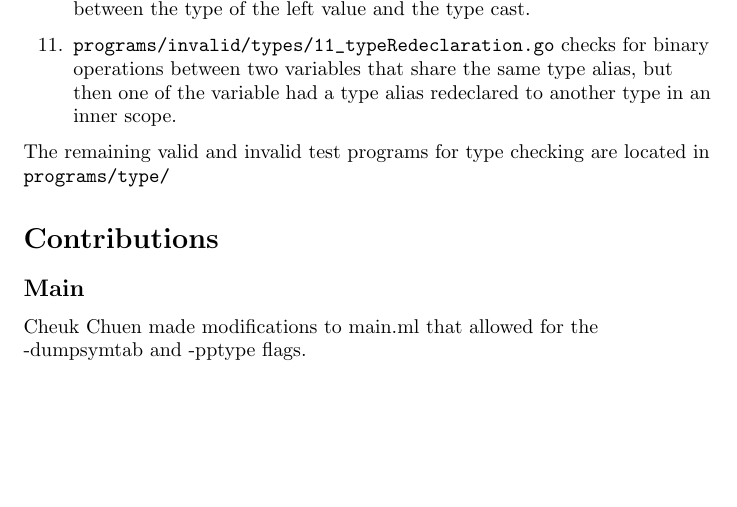
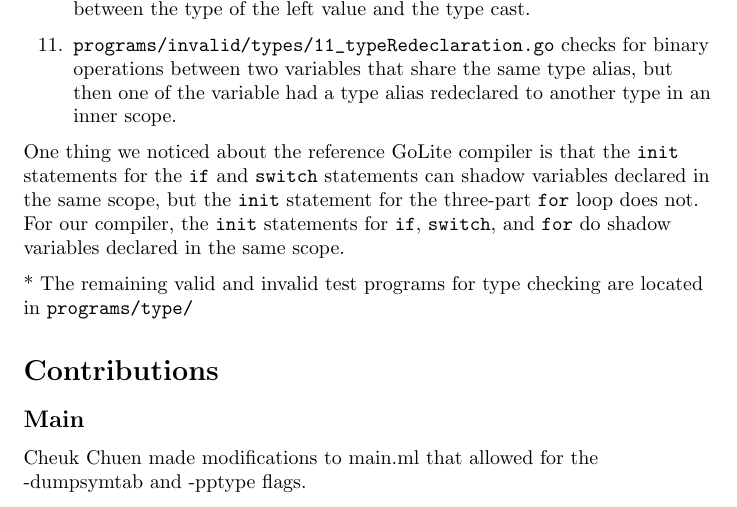
Before and after one commit to sdknudsen/comp520-compiler, a LaTeX document (doc/milestone2.tex): part of page 3 of 4, cut so that both start at the same text, the shorter picture padded with empty space. Compiled offline with pdfLaTeX.

Commit message:
Update report

```diff
--- a/doc/milestone2.tex
+++ b/doc/milestone2.tex
@@ -58,7 +58,9 @@ We decided that we needed to modify the AST to include annotations. This require
 	\item \verb|programs/invalid/types/11_typeRedeclaration.go| checks for binary operations between two variables that share the same type alias, but then one of the variable had a type alias redeclared to another type in an inner scope.
 \end{enumerate}
 
-The remaining valid and invalid test programs for type checking are located in \verb|programs/type/|
+One thing we noticed about the reference GoLite compiler is that the \verb|init| statements for the \verb|if| and \verb|switch| statements can shadow variables declared in the same scope, but the \verb|init| statement for the three-part \verb|for| loop does not. For our compiler, the \verb|init| statements for \verb|if|, \verb|switch|, and \verb|for| do shadow variables declared in the same scope.
+
+* The remaining valid and invalid test programs for type checking are located in \verb|programs/type/|
 \hfill
 
 \section*{Contributions}
```
Also changed, not shown: doc/milestone2.pdf.
